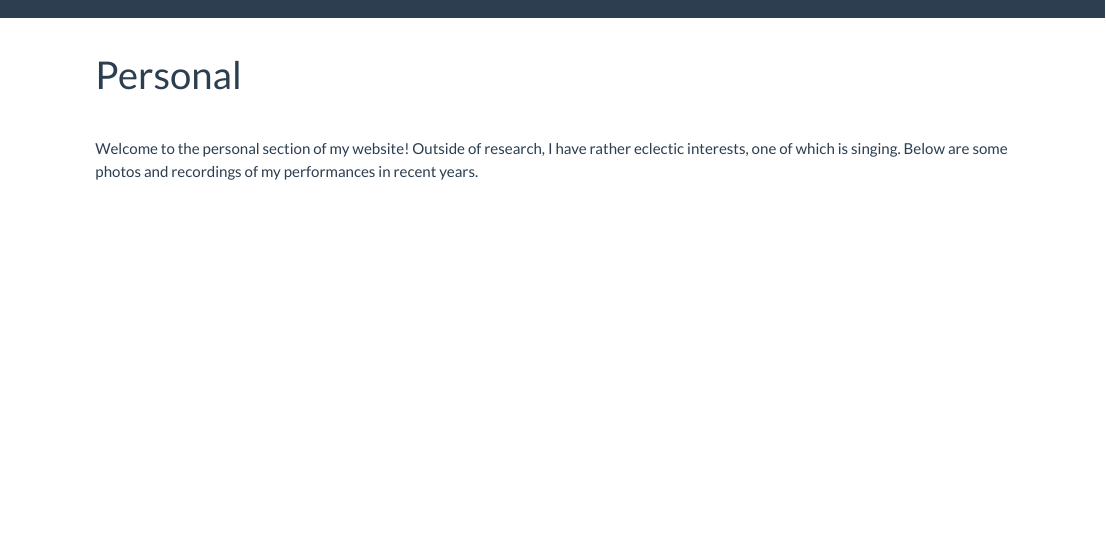
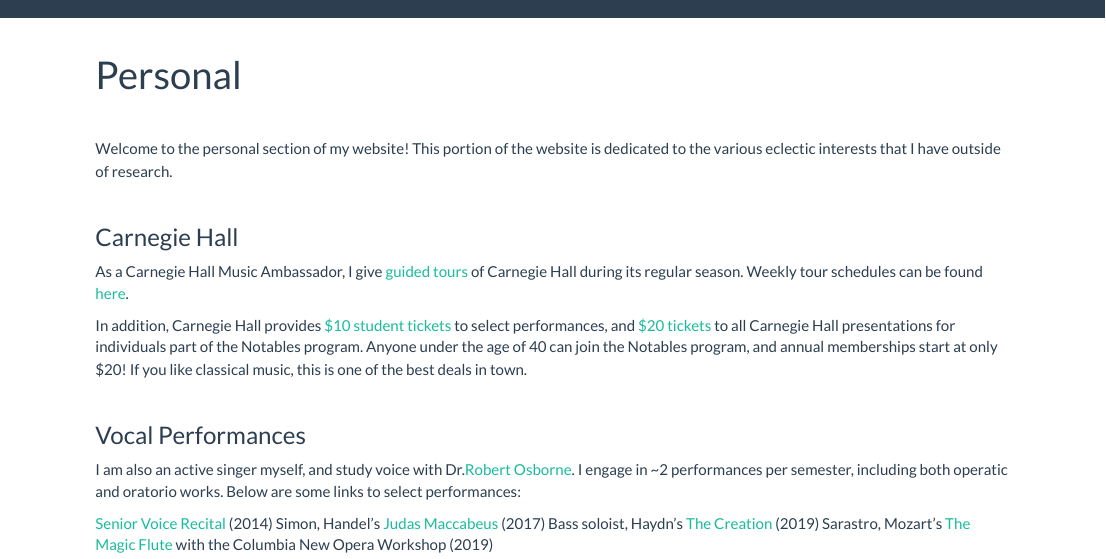
Before and after one commit to mike-z-he/mike-z-he.github.io, an R Markdown document (personal.Rmd): the page in a window 1100 px wide, from its top. Rendered offline with R 4.5, knitr and Pandoc, with nearby package versions.

Commit message:
Added information on Carnegie Hall, Vocal Performances

```diff
--- a/personal.Rmd
+++ b/personal.Rmd
@@ -4,4 +4,25 @@
 
 <br>
 
-Welcome to the personal section of my website! Outside of research, I have rather eclectic interests, one of which is singing. Below are some photos and recordings of my performances in recent years.
+Welcome to the personal section of my website! This portion of the website is dedicated to the various eclectic interests that I have outside of research.
+
+<br>
+
+### Carnegie Hall
+
+As a Carnegie Hall Music Ambassador, I give [guided tours](https://www.carnegiehall.org/Visit/Tour) of Carnegie Hall during its regular season. Weekly tour schedules can be found [here](https://www.carnegiehall.org/Visit/Tour/Public-Walk-In-Tours).
+
+In addition, Carnegie Hall provides [$10 student tickets](https://www.carnegiehall.org/en/Events/Discount-Programs/Student-Tickets) to select performances, and [$20 tickets](https://www.carnegiehall.org/en/Support/Membership/Notables/20-Tickets) to all Carnegie Hall presentations for individuals part of the Notables program. Anyone under the age of 40 can join the Notables program, and annual memberships start at only $20! If you like classical music, this is one of the best deals in town.
+
+<br>
+
+### Vocal Performances
+
+I am also an active singer myself, and study voice with Dr.[Robert Osborne](https://www.vassar.edu/faculty/roosborne/). I engage in ~2 performances per semester, including both operatic and oratorio works. Below are some links to select performances:
+
+[Senior Voice Recital](https://www.youtube.com/watch?v=X3zzSkea458&feature=youtu.be) (2014)
+Simon, Handel's [Judas Maccabeus](https://www.youtube.com/watch?v=aqBeiw3uw50) (2017)
+Bass soloist, Haydn's [The Creation](https://www.youtube.com/watch?v=us_GsdnoXMo) (2019)
+Sarastro, Mozart's [The Magic Flute](https://www.youtube.com/watch?v=X3zzSkea458&feature=youtu.be) with the Columbia New Opera Workshop (2019)
+
+<br>
```
Also changed, not shown: personal.html.
